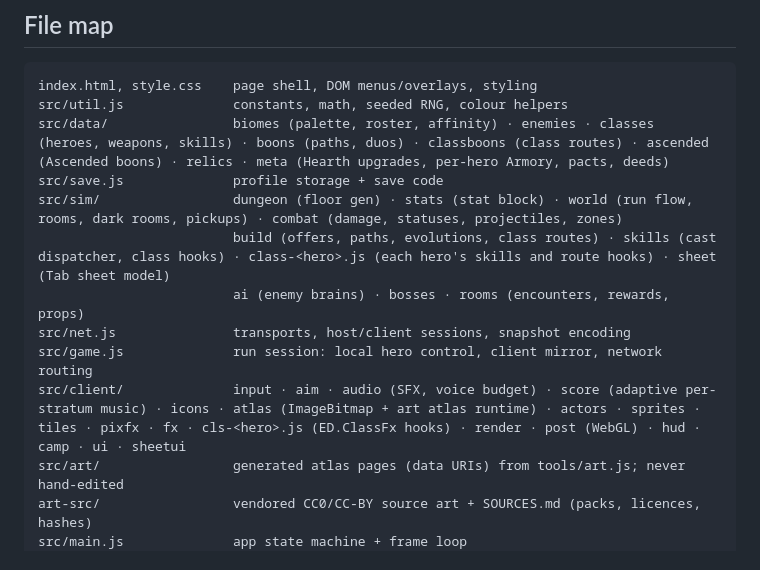
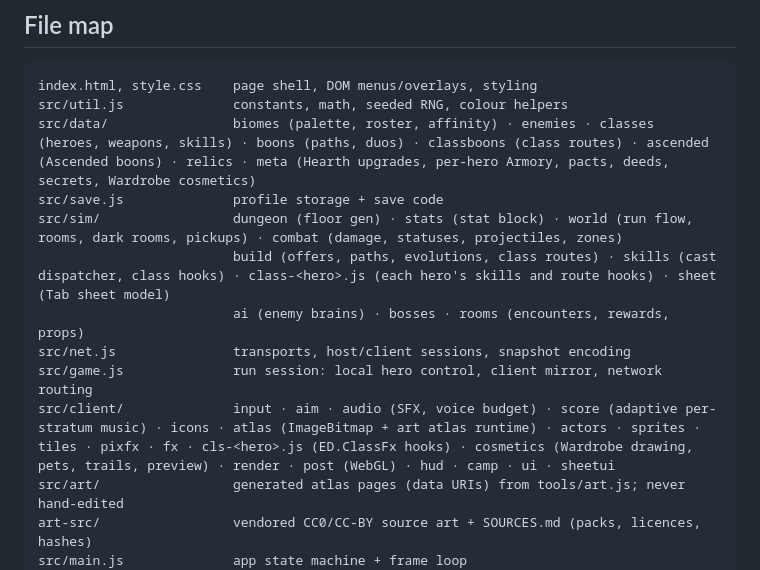
Before and after one commit to sttsspjy/emberdeep, a Markdown page: CLAUDE.md, the part around the change. GitHub-like rendering.

Commit message:
docs(claude): file map lists secrets, Wardrobe and cosmetics.js
Co-Authored-By: Claude Opus 5.5 <noreply@anthropic.com>

````diff
--- a/CLAUDE.md
+++ b/CLAUDE.md
@@ -22,14 +22,14 @@ Vanilla JS (ES2020, no modules, global `ED` namespace) + Canvas2D with a WebGL p
 ```
 index.html, style.css    page shell, DOM menus/overlays, styling
 src/util.js              constants, math, seeded RNG, colour helpers
-src/data/                biomes (palette, roster, affinity) · enemies · classes (heroes, weapons, skills) · boons (paths, duos) · classboons (class routes) · ascended (Ascended boons) · relics · meta (Hearth upgrades, per-hero Armory, pacts, deeds)
+src/data/                biomes (palette, roster, affinity) · enemies · classes (heroes, weapons, skills) · boons (paths, duos) · classboons (class routes) · ascended (Ascended boons) · relics · meta (Hearth upgrades, per-hero Armory, pacts, deeds, secrets, Wardrobe cosmetics)
 src/save.js              profile storage + save code
 src/sim/                 dungeon (floor gen) · stats (stat block) · world (run flow, rooms, dark rooms, pickups) · combat (damage, statuses, projectiles, zones)
                          build (offers, paths, evolutions, class routes) · skills (cast dispatcher, class hooks) · class-<hero>.js (each hero's skills and route hooks) · sheet (Tab sheet model)
                          ai (enemy brains) · bosses · rooms (encounters, rewards, props)
 src/net.js               transports, host/client sessions, snapshot encoding
 src/game.js              run session: local hero control, client mirror, network routing
-src/client/              input · aim · audio (SFX, voice budget) · score (adaptive per-stratum music) · icons · atlas (ImageBitmap + art atlas runtime) · actors · sprites · tiles · pixfx · fx · cls-<hero>.js (ED.ClassFx hooks) · render · post (WebGL) · hud · camp · ui · sheetui
+src/client/              input · aim · audio (SFX, voice budget) · score (adaptive per-stratum music) · icons · atlas (ImageBitmap + art atlas runtime) · actors · sprites · tiles · pixfx · fx · cls-<hero>.js (ED.ClassFx hooks) · cosmetics (Wardrobe drawing, pets, trails, preview) · render · post (WebGL) · hud · camp · ui · sheetui
 src/art/                 generated atlas pages (data URIs) from tools/art.js; never hand-edited
 art-src/                 vendored CC0/CC-BY source art + SOURCES.md (packs, licences, hashes)
 src/main.js              app state machine + frame loop
````
